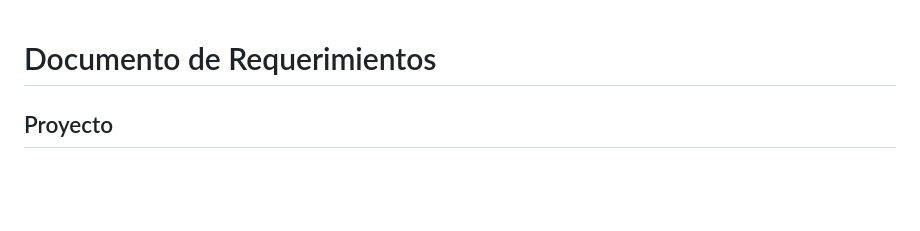
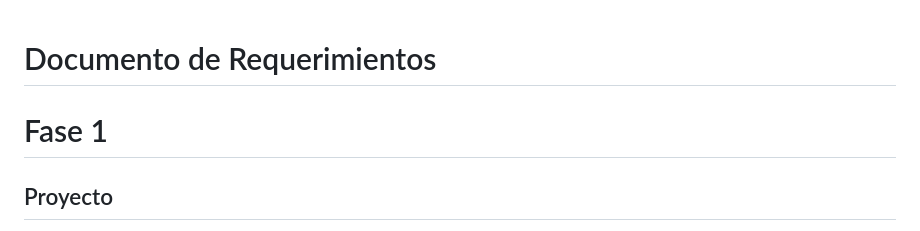
Before and after one commit to Yagv13/xirius-modulos, a Markdown page: requerimientos_del_proyecto.MD, the part around the change. Drawn GitHub-style; blank space fills up the shorter version.

```diff
--- a/requerimientos_del_proyecto.MD
+++ b/requerimientos_del_proyecto.MD
@@ -1,4 +1,6 @@
 # Documento de Requerimientos
+
+# Fase 1
 
 ## Proyecto
 
```
Also changed, not shown: requerimientos_del_proyecto_2.MD (added, +314 -0 lines).
